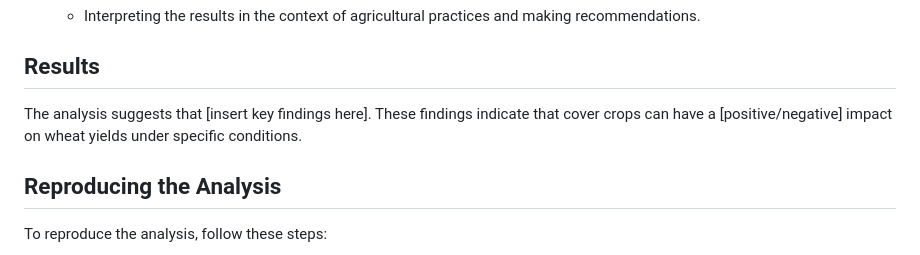
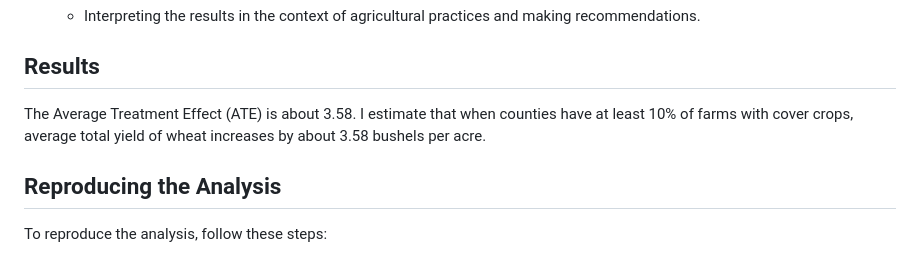
Before and after one commit to pcpetty/Causal-Inference-Wheat-Yields-Analysis, a Markdown page: README.md, the part around the change. Drawn GitHub-style.

```diff
--- a/README.md
+++ b/README.md
@@ -37,7 +37,7 @@ The dataset used in this project includes features such as soil quality, cover c
 
 ## Results
 
-The analysis suggests that [insert key findings here]. These findings indicate that cover crops can have a [positive/negative] impact on wheat yields under specific conditions.
+The Average Treatment Effect (ATE) is about 3.58. I estimate that when counties have at least 10% of farms with cover crops, average total yield of wheat increases by about 3.58 bushels per acre.
 
 ## Reproducing the Analysis
 
```
